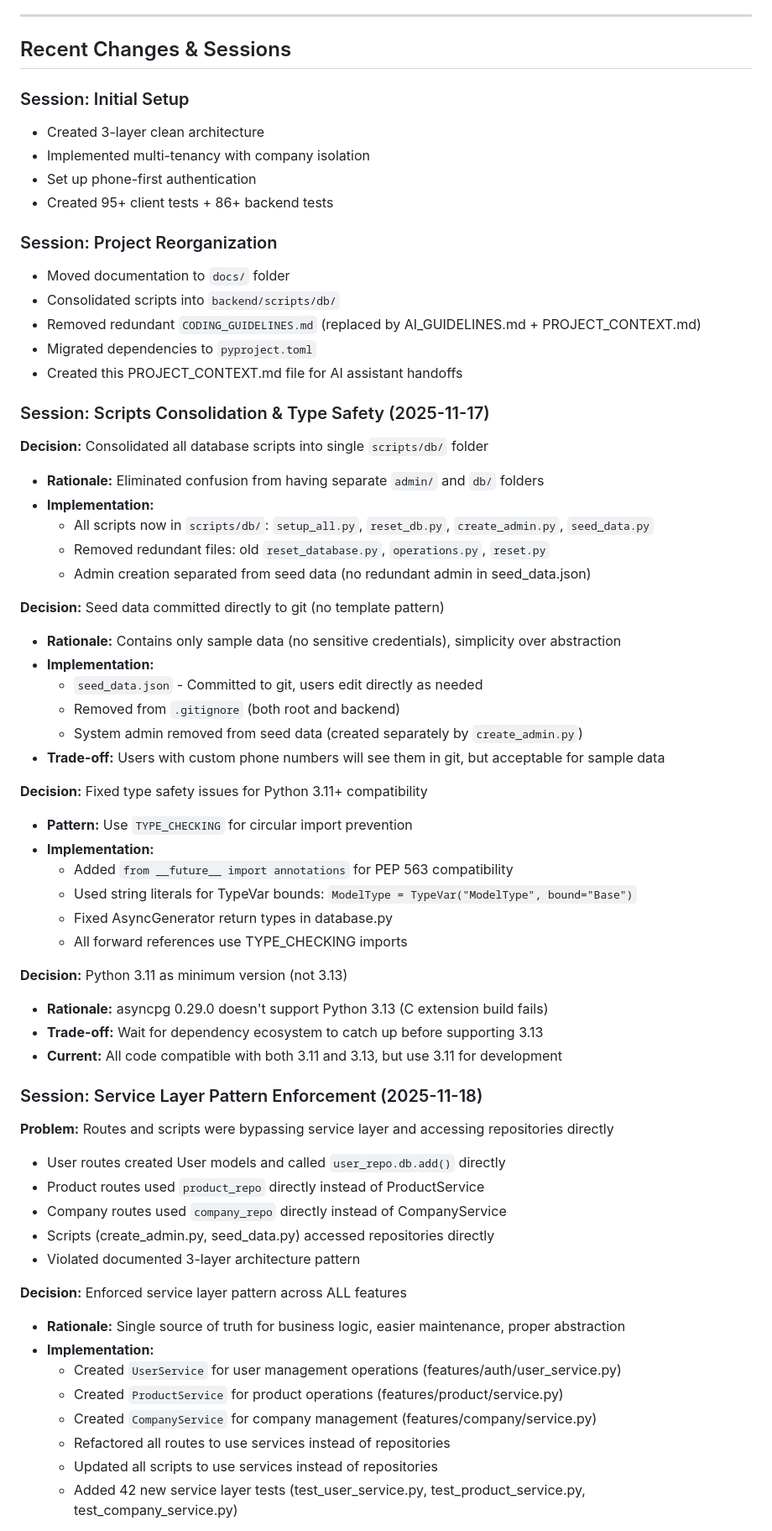
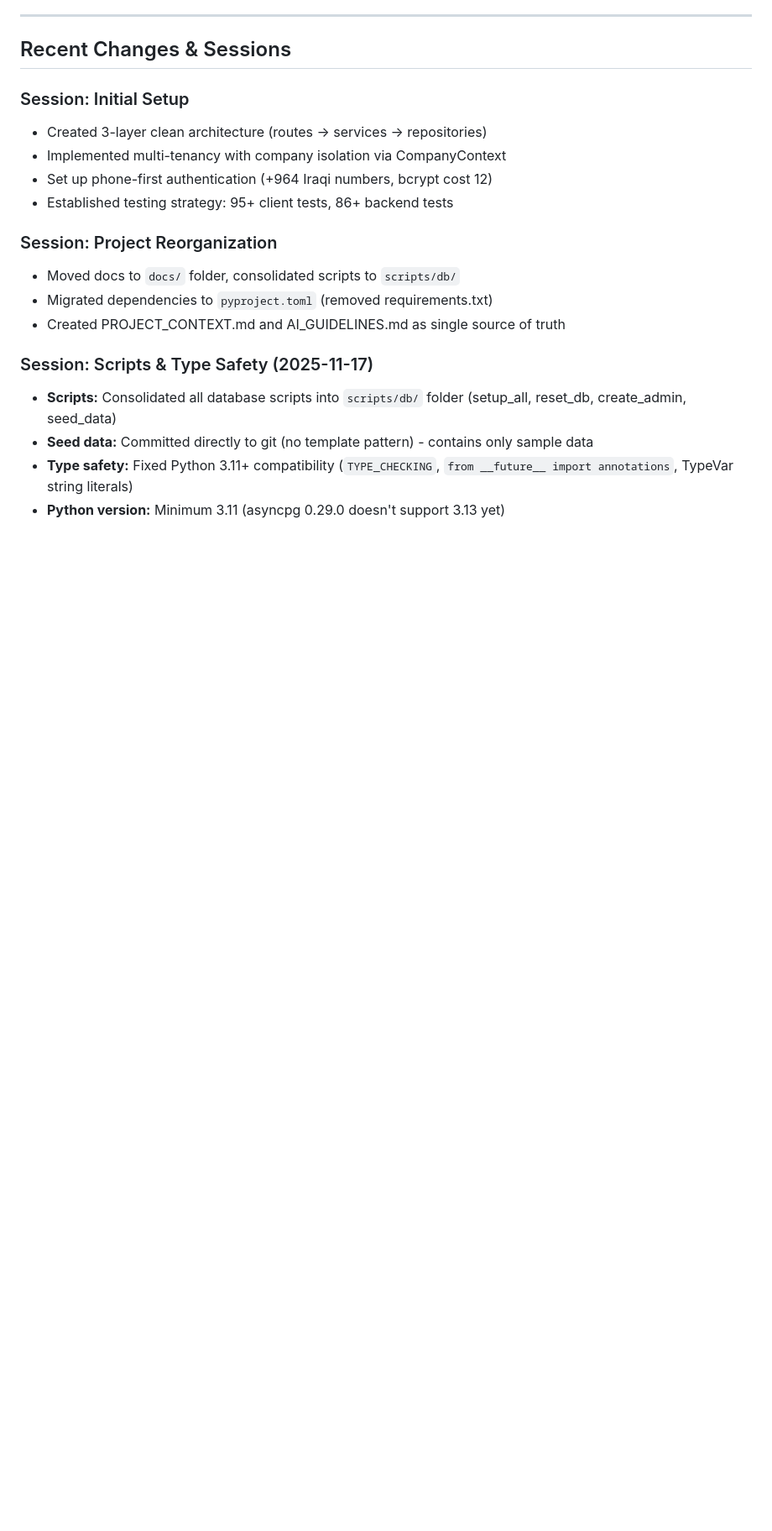
Before and after one commit to AiExpert1985/TabletsV2, a Markdown page: docs/PROJECT_CONTEXT.md, the part around one of its changes. Shown at 84% size. GitHub-like rendering; blank space fills up the shorter version.

```diff
--- a/docs/PROJECT_CONTEXT.md
+++ b/docs/PROJECT_CONTEXT.md
@@ -287,62 +290,19 @@ When starting a new feature or fixing a bug:
 ## Recent Changes & Sessions
 
 ### Session: Initial Setup
-- Created 3-layer clean architecture
-- Implemented multi-tenancy with company isolation
-- Set up phone-first authentication
-- Created 95+ client tests + 86+ backend tests
+- Created 3-layer clean architecture (routes → services → repositories)
+- Implemented multi-tenancy with company isolation via CompanyContext
+- Set up phone-first authentication (+964 Iraqi numbers, bcrypt cost 12)
+- Established testing strategy: 95+ client tests, 86+ backend tests
 
 ### Session: Project Reorganization
-- Moved documentation to `docs/` folder
-- Consolidated scripts into `backend/scripts/db/`
-- Removed redundant `CODING_GUIDELINES.md` (replaced by AI_GUIDELINES.md + PROJECT_CONTEXT.md)
-- Migrated dependencies to `pyproject.toml`
-- Created this PROJECT_CONTEXT.md file for AI assistant handoffs
+- Moved docs to `docs/` folder, consolidated scripts to `scripts/db/`
+- Migrated dependencies to `pyproject.toml` (removed requirements.txt)
+- Created PROJECT_CONTEXT.md and AI_GUIDELINES.md as single source of truth
 
-### Session: Scripts Consolidation & Type Safety (2025-11-17)
-**Decision:** Consolidated all database scripts into single `scripts/db/` folder
-- **Rationale:** Eliminated confusion from having separate `admin/` and `db/` folders
-- **Implementation:**
-  - All scripts now in `scripts/db/`: `setup_all.py`, `reset_db.py`, `create_admin.py`, `seed_data.py`
-  - Removed redundant files: old `reset_database.py`, `operations.py`, `reset.py`
-  - Admin creation separated from seed data (no redundant admin in seed_data.json)
+### Session: Scripts & Type Safety (2025-11-17)
+- **Scripts:** Consolidated all database scripts into `scripts/db/` folder (setup_all, reset_db, create_admin, seed_data)
+- **Seed data:** Committed directly to git (no template pattern) - contains only sample data
+- **Type safety:** Fixed Python 3.11+ compatibility (`TYPE_CHECKING`, `from __future__ import annotations`, TypeVar string literals)
+- **Python version:** Minimum 3.11 (asyncpg 0.29.0 doesn't support 3.13 yet)
 
-**Decision:** Seed data committed directly to git (no template pattern)
-- **Rationale:** Contains only sample data (no sensitive credentials), simplicity over abstraction
-- **Implementation:**
-  - `seed_data.json` - Committed to git, users edit directly as needed
-  - Removed from `.gitignore` (both root and backend)
-  - System admin removed from seed data (created separately by `create_admin.py`)
-- **Trade-off:** Users with custom phone numbers will see them in git, but acceptable for sample data
-
-**Decision:** Fixed type safety issues for Python 3.11+ compatibility
-- **Pattern:** Use `TYPE_CHECKING` for circular import prevention
-- **Implementation:**
-  - Added `from __future__ import annotations` for PEP 563 compatibility
-  - Used string literals for TypeVar bounds: `ModelType = TypeVar("ModelType", bound="Base")`
-  - Fixed AsyncGenerator return types in database.py
-  - All forward references use TYPE_CHECKING imports
-
-**Decision:** Python 3.11 as minimum version (not 3.13)
-- **Rationale:** asyncpg 0.29.0 doesn't support Python 3.13 (C extension build fails)
-- **Trade-off:** Wait for dependency ecosystem to catch up before supporting 3.13
-- **Current:** All code compatible with both 3.11 and 3.13, but use 3.11 for development
-
-### Session: Service Layer Pattern Enforcement (2025-11-18)
-**Problem:** Routes and scripts were bypassing service layer and accessing repositories directly
-- User routes created User models and called `user_repo.db.add()` directly
-- Product routes used `product_repo` directly instead of ProductService
-- Company routes used `company_repo` directly instead of CompanyService
-- Scripts (create_admin.py, seed_data.py) accessed repositories directly
-- Violated documented 3-layer architecture pattern
-
-**Decision:** Enforced service layer pattern across ALL features
-- **Rationale:** Single source of truth for business logic, easier maintenance, proper abstraction
-- **Implementation:**
-  - Created `UserService` for user management operations (features/auth/user_service.py)
-  - Created `ProductService` for product operations (features/product/service.py)
-  - Created `CompanyService` for company management (features/company/service.py)
-  - Refactored all routes to use services instead of repositories
-  - Updated all scripts to use services instead of repositories
-  - Added 42 new service layer tests (test_user_service.py, test_product_service.py, test_company_service.py)
-
```
Also changed, not shown: other parts of docs/PROJECT_CONTEXT.md (+29 -89 lines).
